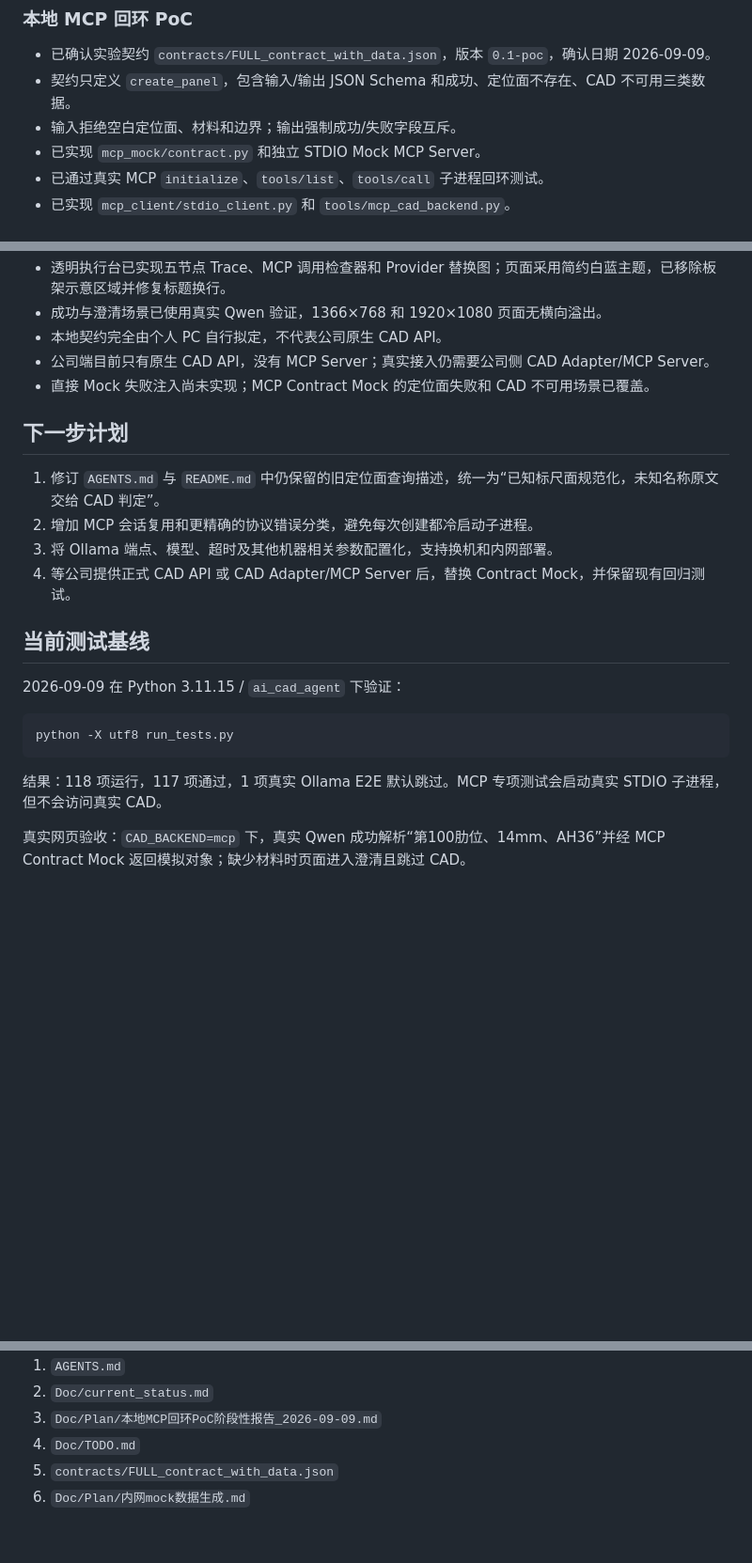
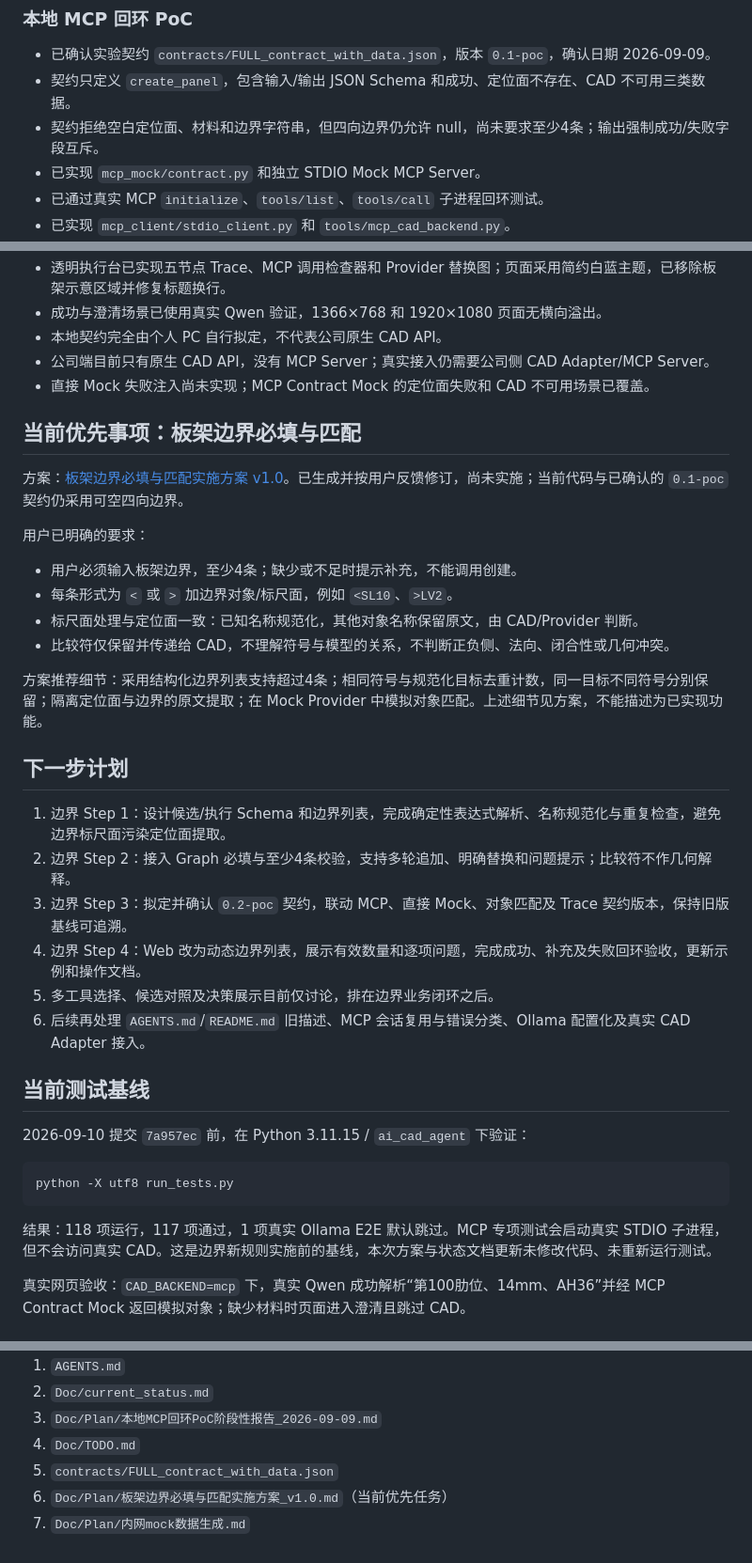
Before and after one commit to leejinxi/PanelCreatorByAi, a Markdown page: Doc/current_status.md, 3 parts joined by grey strips. Shown at 94% size. Rendered like a GitHub page; blank space fills up the shorter version.

````diff
--- a/Doc/current_status.md
+++ b/Doc/current_status.md
@@ -36,7 +36,7 @@ Agent 不查询定位面目录，也不判断定位面是否真实存在。未
 
 - 已确认实验契约 `contracts/FULL_contract_with_data.json`，版本 `0.1-poc`，确认日期 2026-09-09。
 - 契约只定义 `create_panel`，包含输入/输出 JSON Schema 和成功、定位面不存在、CAD 不可用三类数据。
-- 输入拒绝空白定位面、材料和边界；输出强制成功/失败字段互斥。
+- 契约拒绝空白定位面、材料和边界字符串，但四向边界仍允许 null，尚未要求至少4条；输出强制成功/失败字段互斥。
 - 已实现 `mcp_mock/contract.py` 和独立 STDIO Mock MCP Server。
 - 已通过真实 MCP `initialize`、`tools/list`、`tools/call` 子进程回环测试。
 - 已实现 `mcp_client/stdio_client.py` 和 `tools/mcp_cad_backend.py`。
@@ -56,22 +56,37 @@ Agent 不查询定位面目录，也不判断定位面是否真实存在。未
 - 公司端目前只有原生 CAD API，没有 MCP Server；真实接入仍需要公司侧 CAD Adapter/MCP Server。
 - 直接 Mock 失败注入尚未实现；MCP Contract Mock 的定位面失败和 CAD 不可用场景已覆盖。
 
+## 当前优先事项：板架边界必填与匹配
+
+方案：[板架边界必填与匹配实施方案 v1.0](Plan/板架边界必填与匹配实施方案_v1.0.md)。已生成并按用户反馈修订，尚未实施；当前代码与已确认的 `0.1-poc` 契约仍采用可空四向边界。
+
+用户已明确的要求：
+
+- 用户必须输入板架边界，至少4条；缺少或不足时提示补充，不能调用创建。
+- 每条形式为 `<` 或 `>` 加边界对象/标尺面，例如 `<SL10`、`>LV2`。
+- 标尺面处理与定位面一致：已知名称规范化，其他对象名称保留原文，由 CAD/Provider 判断。
+- 比较符仅保留并传递给 CAD，不理解符号与模型的关系，不判断正负侧、法向、闭合性或几何冲突。
+
+方案推荐细节：采用结构化边界列表支持超过4条；相同符号与规范化目标去重计数，同一目标不同符号分别保留；隔离定位面与边界的原文提取；在 Mock Provider 中模拟对象匹配。上述细节见方案，不能描述为已实现功能。
+
 ## 下一步计划
 
-1. 修订 `AGENTS.md` 与 `README.md` 中仍保留的旧定位面查询描述，统一为“已知标尺面规范化，未知名称原文交给 CAD 判定”。
-2. 增加 MCP 会话复用和更精确的协议错误分类，避免每次创建都冷启动子进程。
-3. 将 Ollama 端点、模型、超时及其他机器相关参数配置化，支持换机和内网部署。
-4. 等公司提供正式 CAD API 或 CAD Adapter/MCP Server 后，替换 Contract Mock，并保留现有回归测试。
+1. 边界 Step 1：设计候选/执行 Schema 和边界列表，完成确定性表达式解析、名称规范化与重复检查，避免边界标尺面污染定位面提取。
+2. 边界 Step 2：接入 Graph 必填与至少4条校验，支持多轮追加、明确替换和问题提示；比较符不作几何解释。
+3. 边界 Step 3：拟定并确认 `0.2-poc` 契约，联动 MCP、直接 Mock、对象匹配及 Trace 契约版本，保持旧版基线可追溯。
+4. 边界 Step 4：Web 改为动态边界列表，展示有效数量和逐项问题，完成成功、补充及失败回环验收，更新示例和操作文档。
+5. 多工具选择、候选对照及决策展示目前仅讨论，排在边界业务闭环之后。
+6. 后续再处理 `AGENTS.md`/`README.md` 旧描述、MCP 会话复用与错误分类、Ollama 配置化及真实 CAD Adapter 接入。
 
 ## 当前测试基线
 
-2026-09-09 在 Python 3.11.15 / `ai_cad_agent` 下验证：
+2026-09-10 提交 `7a957ec` 前，在 Python 3.11.15 / `ai_cad_agent` 下验证：
 
 ```powershell
 python -X utf8 run_tests.py
 ```
 
-结果：118 项运行，117 项通过，1 项真实 Ollama E2E 默认跳过。MCP 专项测试会启动真实 STDIO 子进程，但不会访问真实 CAD。
+结果：118 项运行，117 项通过，1 项真实 Ollama E2E 默认跳过。MCP 专项测试会启动真实 STDIO 子进程，但不会访问真实 CAD。这是边界新规则实施前的基线，本次方案与状态文档更新未修改代码、未重新运行测试。
 
 真实网页验收：`CAD_BACKEND=mcp` 下，真实 Qwen 成功解析“第100肋位、14mm、AH36”并经 MCP Contract Mock 返回模拟对象；缺少材料时页面进入澄清且跳过 CAD。
 
@@ -94,4 +109,5 @@ Python 应为 3.11，Ollama 应存在 `qwen2.5:7b`。开始修改前执行 `git
 3. `Doc/Plan/本地MCP回环PoC阶段性报告_2026-09-09.md`
 4. `Doc/TODO.md`
 5. `contracts/FULL_contract_with_data.json`
-6. `Doc/Plan/内网mock数据生成.md`
+6. `Doc/Plan/板架边界必填与匹配实施方案_v1.0.md`（当前优先任务）
+7. `Doc/Plan/内网mock数据生成.md`
````
Also changed, not shown: Doc/Plan/板架边界必填与匹配实施方案_v1.0.md (added, +264 -0 lines), Doc/TODO.md (+26 -4 lines).
